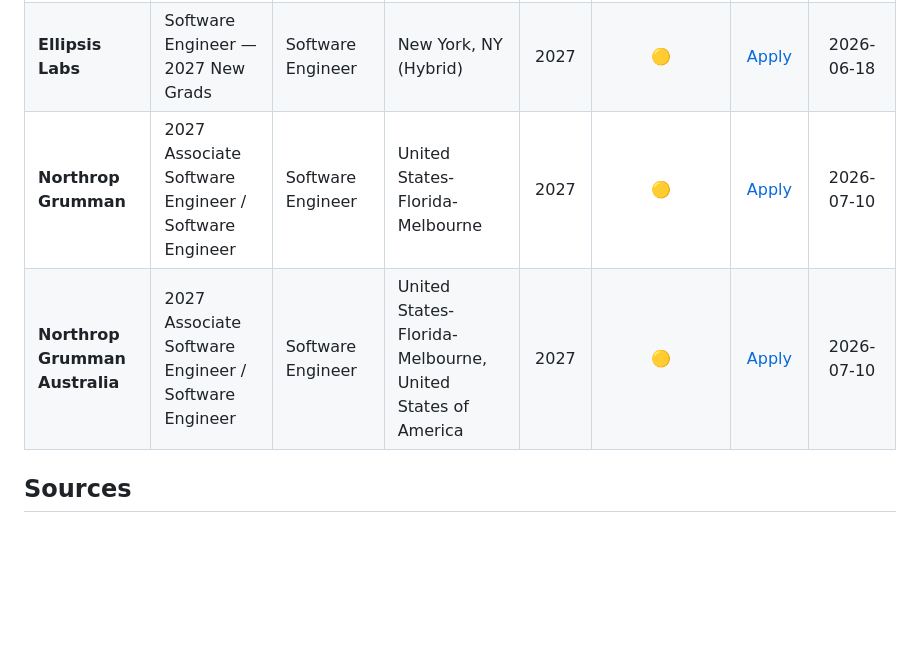
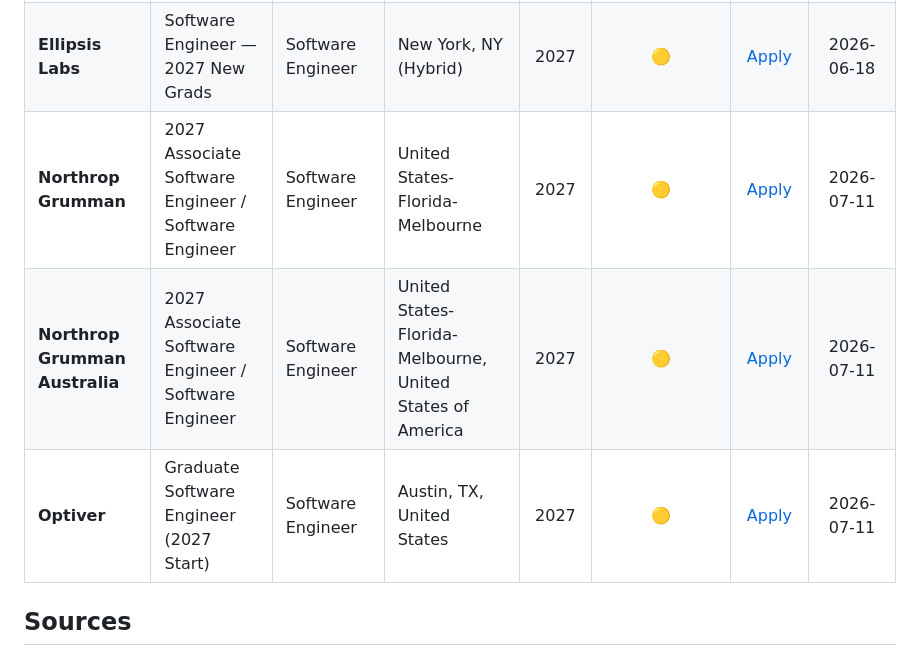
Before and after one commit to harrycodingnow/new-grad-2027-tracker, a Markdown page: README.md, the part around one of its changes. GitHub-like rendering; blank space fills up the shorter version.

```diff
--- a/README.md
+++ b/README.md
@@ -28,6 +28,7 @@ _Last updated: 2026-07-10 15:24 UTC · auto-generated by `update_tracker.py` (Gi
 | **Ellipsis Labs** | Software Engineer — 2027 New Grads | Software Engineer | New York, NY (Hybrid) | 2027 | 🟡 | [Apply](https://jobs.ashbyhq.com/ellipsislabs/256c2ec2-01c8-4ff6-9ad0-b926fe40472d) | 2026-06-18 |
-| **Northrop Grumman** | 2027 Associate Software Engineer / Software Engineer | Software Engineer | United States-Florida-Melbourne | 2027 | 🟡 | [Apply](https://jobright.ai/jobs/info/6a4fce8e397d8d353c28c9f5) | 2026-07-10 |
-| **Northrop Grumman Australia** | 2027 Associate Software Engineer / Software Engineer | Software Engineer | United States-Florida-Melbourne, United States of America | 2027 | 🟡 | [Apply](https://jobright.ai/jobs/info/6a4fbb16fc327f422fef6383) | 2026-07-10 |
+| **Northrop Grumman** | 2027 Associate Software Engineer / Software Engineer | Software Engineer | United States-Florida-Melbourne | 2027 | 🟡 | [Apply](https://jobright.ai/jobs/info/6a4fce8e397d8d353c28c9f5) | 2026-07-11 |
+| **Northrop Grumman Australia** | 2027 Associate Software Engineer / Software Engineer | Software Engineer | United States-Florida-Melbourne, United States of America | 2027 | 🟡 | [Apply](https://jobright.ai/jobs/info/6a4fbb16fc327f422fef6383) | 2026-07-11 |
+| **Optiver** | Graduate Software Engineer (2027 Start) | Software Engineer | Austin, TX, United States | 2027 | 🟡 | [Apply](https://jobright.ai/jobs/info/6a45729d971cd25b06f88dbb) | 2026-07-11 |
 
 ## Sources
 
```
Also changed, not shown: other parts of README.md (+2 -2 lines).
